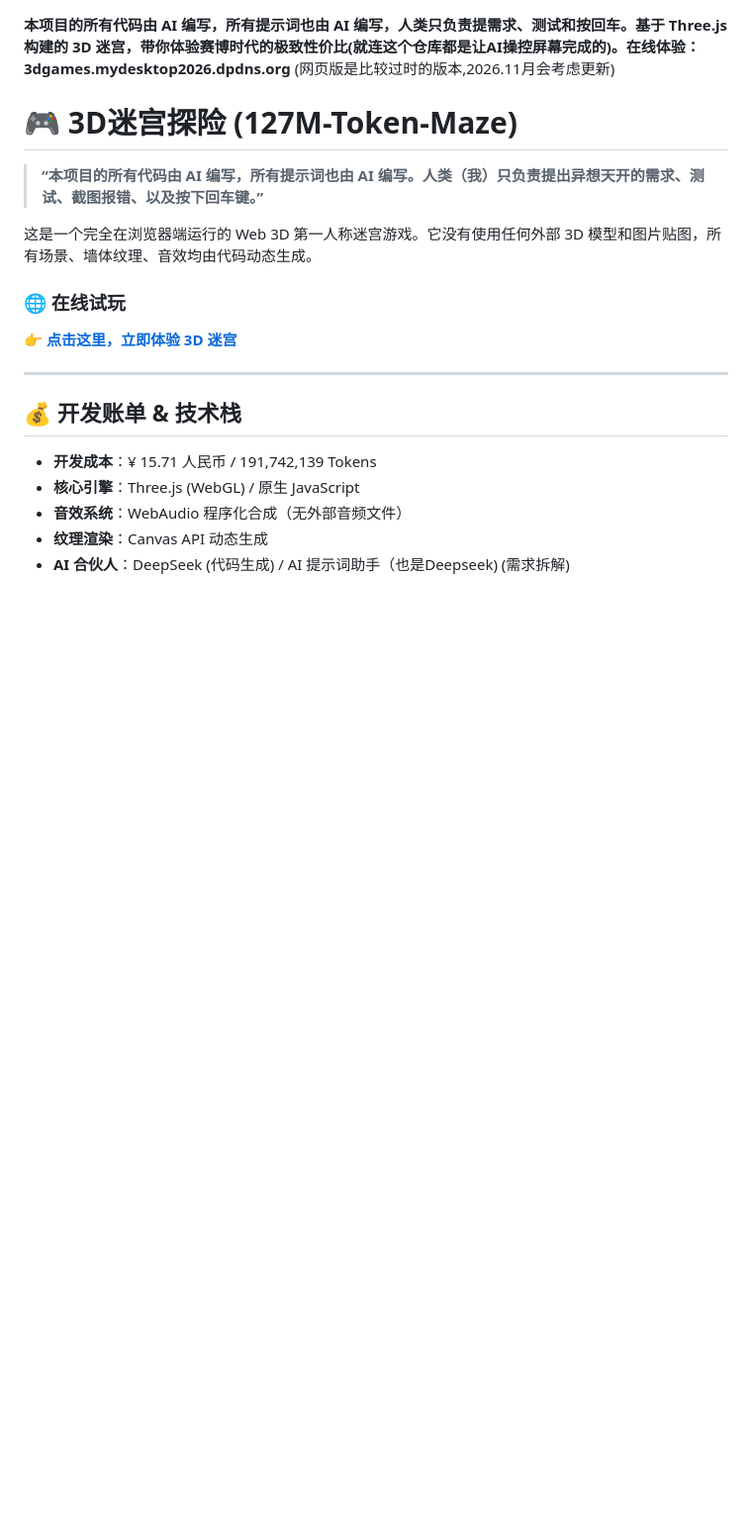
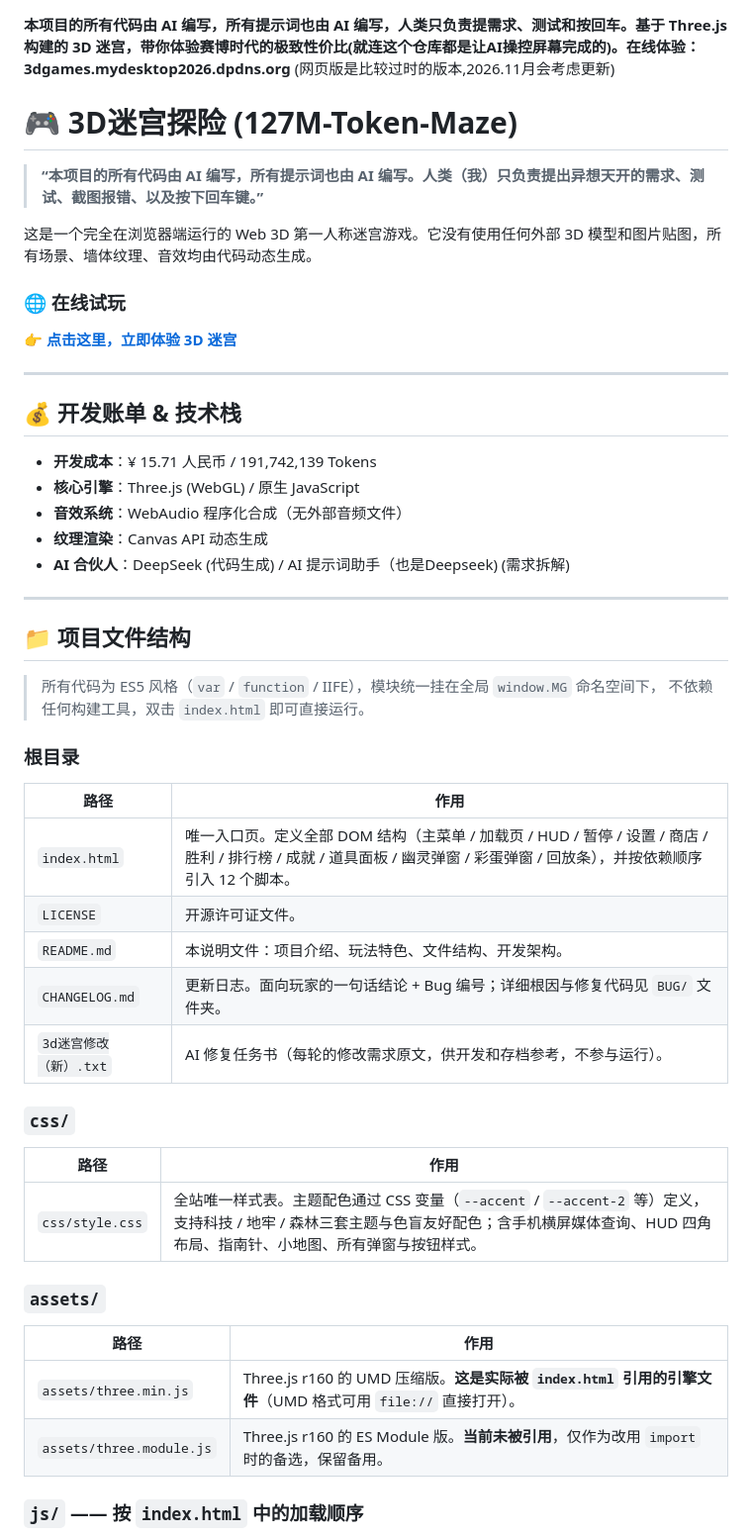
Before and after one commit to ddtftx1/127M-Token-Maze, a Markdown page: README.md, the part around one of its changes. Shown at 99% size. Rendered like a GitHub page; blank space fills up the shorter version.

Commit message:
README 新增项目文件结构说明：列出全部 20 个文件的路径与作用

```diff
--- a/README.md
+++ b/README.md
@@ -17,3 +17,36 @@
 *   **音效系统**：WebAudio 程序化合成（无外部音频文件）
 *   **纹理渲染**：Canvas API 动态生成
 *   **AI 合伙人**：DeepSeek (代码生成) / AI 提示词助手（也是Deepseek) (需求拆解)
+
+---
+
+## 📁 项目文件结构
+
+> 所有代码为 ES5 风格（`var` / `function` / IIFE），模块统一挂在全局 `window.MG` 命名空间下，
+> 不依赖任何构建工具，双击 `index.html` 即可直接运行。
+
+### 根目录
+
+| 路径 | 作用 |
+|------|------|
+| `index.html` | 唯一入口页。定义全部 DOM 结构（主菜单 / 加载页 / HUD / 暂停 / 设置 / 商店 / 胜利 / 排行榜 / 成就 / 道具面板 / 幽灵弹窗 / 彩蛋弹窗 / 回放条），并按依赖顺序引入 12 个脚本。 |
+| `LICENSE` | 开源许可证文件。 |
+| `README.md` | 本说明文件：项目介绍、玩法特色、文件结构、开发架构。 |
+| `CHANGELOG.md` | 更新日志。面向玩家的一句话结论 + Bug 编号；详细根因与修复代码见 `BUG/` 文件夹。 |
+| `3d迷宫修改（新）.txt` | AI 修复任务书（每轮的修改需求原文，供开发和存档参考，不参与运行）。 |(其实是不小心上传的,会删)
+
+### `css/`
+
+| 路径 | 作用 |
+|------|------|
+| `css/style.css` | 全站唯一样式表。主题配色通过 CSS 变量（`--accent` / `--accent-2` 等）定义，支持科技 / 地牢 / 森林三套主题与色盲友好配色；含手机横屏媒体查询、HUD 四角布局、指南针、小地图、所有弹窗与按钮样式。 |
+
+### `assets/`
+
+| 路径 | 作用 |
+|------|------|
+| `assets/three.min.js` | Three.js r160 的 UMD 压缩版。**这是实际被 `index.html` 引用的引擎文件**（UMD 格式可用 `file://` 直接打开）。 |
+| `assets/three.module.js` | Three.js r160 的 ES Module 版。**当前未被引用**，仅作为改用 `import` 时的备选，保留备用。 |
+
+### `js/` —— 按 `index.html` 中的加载顺序
+
```
Also changed, not shown: other parts of README.md (+22 -0 lines).
